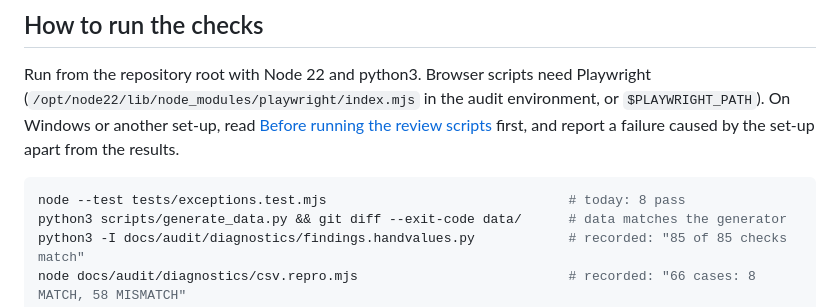
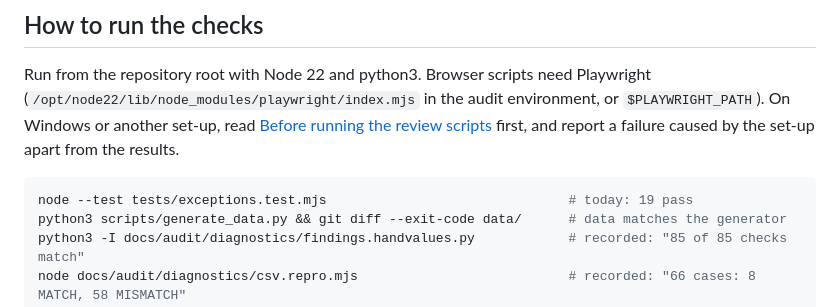
Before and after one commit to CowCampSTX/ranch-ops-dashboard, a Markdown page: docs/audit/HANDOFF.md, the part around the change. GitHub-like rendering.

````diff
--- a/docs/audit/HANDOFF.md
+++ b/docs/audit/HANDOFF.md
@@ -137,7 +137,7 @@ another set-up, read [Before running the review scripts](README.md#before-runnin
 a failure caused by the set-up apart from the results.
 
 ```bash
-node --test tests/exceptions.test.mjs                               # today: 8 pass
+node --test tests/exceptions.test.mjs                               # today: 19 pass
 python3 scripts/generate_data.py && git diff --exit-code data/      # data matches the generator
 python3 -I docs/audit/diagnostics/findings.handvalues.py            # recorded: "85 of 85 checks match"
 node docs/audit/diagnostics/csv.repro.mjs                           # recorded: "66 cases: 8 MATCH, 58 MISMATCH"
````
Also changed, not shown: AGENTS.md (+6 -5 lines).
